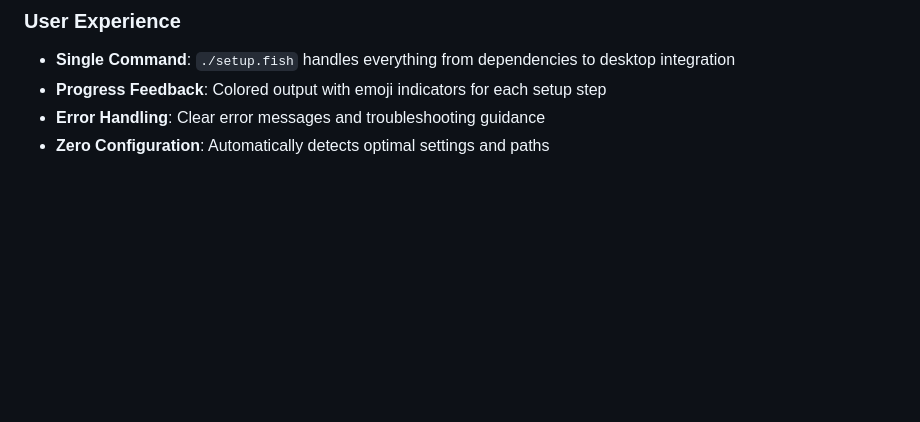
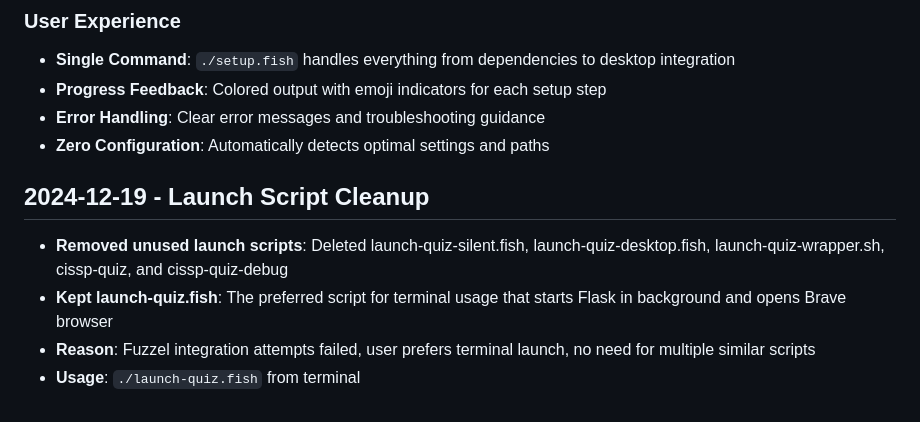
Before and after one commit to Sincide/aiquiz, a Markdown page: DEVLOG.md, the part around the change. Rendered like a GitHub page; blank space fills up the shorter version.

```diff
--- a/DEVLOG.md
+++ b/DEVLOG.md
@@ -247,3 +247,9 @@
 - **Progress Feedback**: Colored output with emoji indicators for each setup step
 - **Error Handling**: Clear error messages and troubleshooting guidance
 - **Zero Configuration**: Automatically detects optimal settings and paths
+
+## 2024-12-19 - Launch Script Cleanup
+- **Removed unused launch scripts**: Deleted launch-quiz-silent.fish, launch-quiz-desktop.fish, launch-quiz-wrapper.sh, cissp-quiz, and cissp-quiz-debug
+- **Kept launch-quiz.fish**: The preferred script for terminal usage that starts Flask in background and opens Brave browser
+- **Reason**: Fuzzel integration attempts failed, user prefers terminal launch, no need for multiple similar scripts
+- **Usage**: `./launch-quiz.fish` from terminal
```
